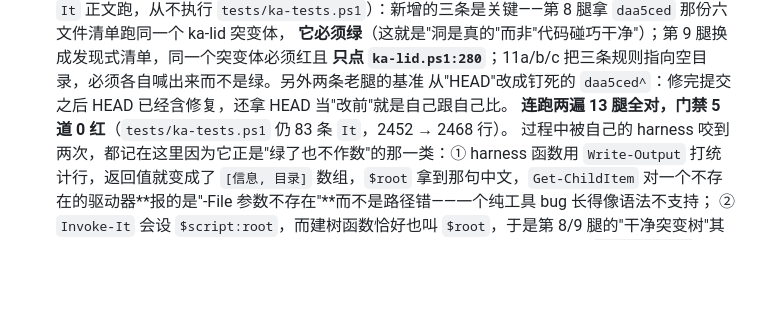
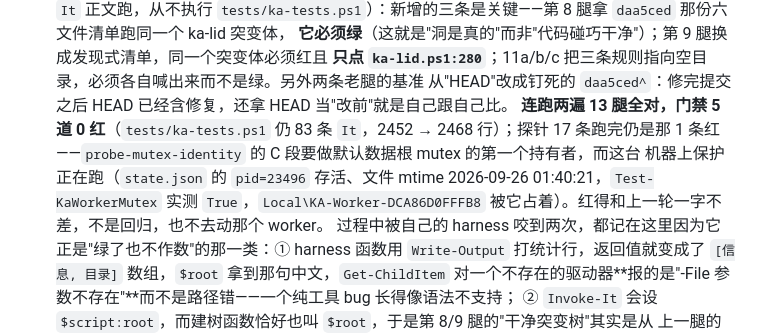
Before and after one commit to faruheaisha/keepawake, a Markdown page: CHANGELOG.md, the part around the change. GitHub-like rendering; blank space fills up the shorter version.

Commit message:
CHANGELOG 补上本轮实际跑了什么：探针 17 跑 1 红的成因重新用 pid 与 mtime 落实

```diff
--- a/CHANGELOG.md
+++ b/CHANGELOG.md
@@ -177,7 +177,11 @@
   **它必须绿**（这就是"洞是真的"而非"代码碰巧干净"）；第 9 腿换成发现式清单，同一个突变体必须红且
   **只点 `ka-lid.ps1:280`**；11a/b/c 把三条规则指向空目录，必须各自喊出来而不是绿。另外两条老腿的基准
   从"HEAD"改成钉死的 `daa5ced^`：修完提交之后 HEAD 已经含修复，还拿 HEAD 当"改前"就是自己跟自己比。
-  **连跑两遍 13 腿全对，门禁 5 道 0 红**（`tests/ka-tests.ps1` 仍 83 条 `It`，2452 → 2468 行）。
+  **连跑两遍 13 腿全对，门禁 5 道 0 红**（`tests/ka-tests.ps1` 仍 83 条 `It`，2452 → 2468 行）；探针
+  17 条跑完仍是那 1 条红——`probe-mutex-identity` 的 C 段要做默认数据根 mutex 的第一个持有者，而这台
+  机器上保护正在跑（`state.json` 的 `pid=23496` 存活、文件 mtime 2026-09-26 01:40:21，`Test-KaWorkerMutex`
+  实测 `True`，`Local\KA-Worker-DCA86D0FFFB8` 被它占着）。红得和上一轮一字不差，不是回归，也不去动那个
+  worker。
   过程中被自己的 harness 咬到两次，都记在这里因为它正是"绿了也不作数"的那一类：① harness 函数用
   `Write-Output` 打统计行，返回值就变成了 `[信息, 目录]` 数组，`$root` 拿到那句中文，`Get-ChildItem`
   对一个不存在的驱动器**报的是"-File 参数不存在"**而不是路径错——一个纯工具 bug 长得像语法不支持；
```
